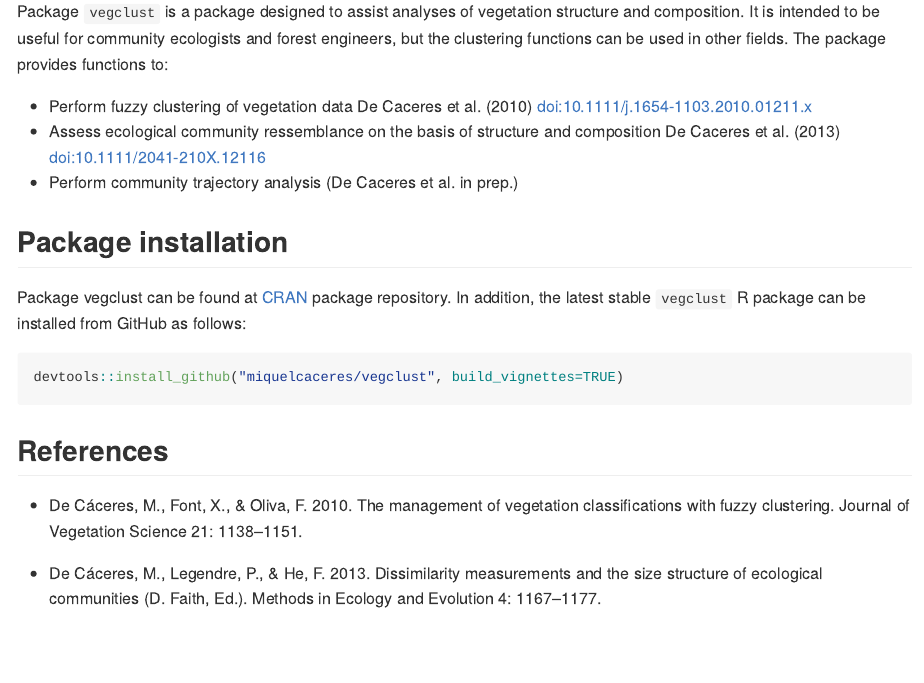
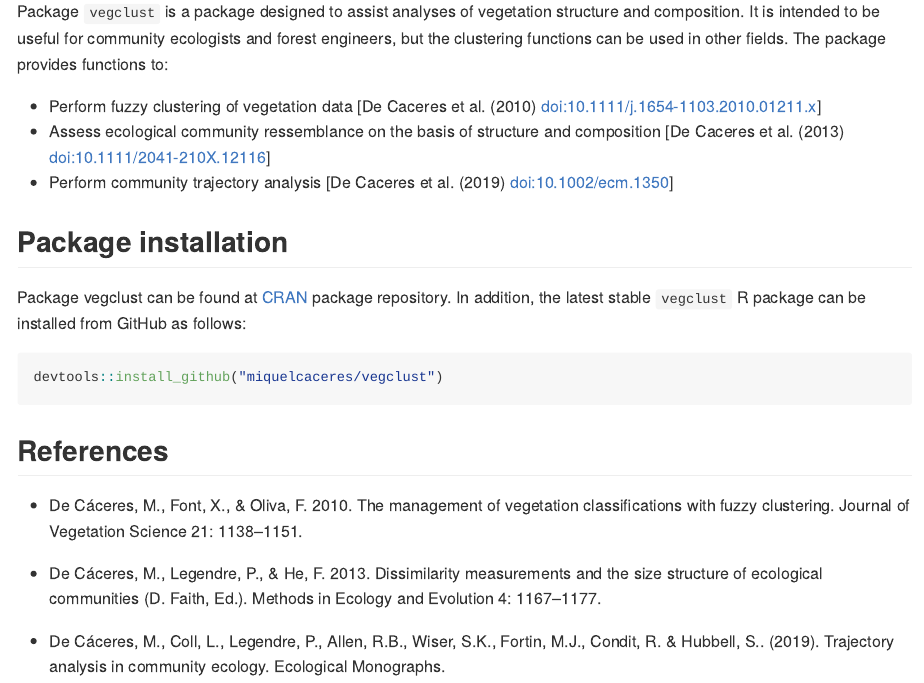
Before and after one commit to emf-creaf/vegclust, an R Markdown document (README.Rmd): the page in a window 1100 px wide, from 180 px down. The pictures show the output file README.md that the author committed with the source, drawn offline in the style of GitHub.

Commit message:
documentation

````diff
--- a/README.Rmd
+++ b/README.Rmd
@@ -12,9 +12,9 @@ knitr::opts_chunk$set(collapse = TRUE, comment = "#>", fig.path = "README-")
 
 Package `vegclust` is a package designed to assist analyses of vegetation structure and composition. It is intended to be useful for community ecologists and forest engineers, but the clustering functions can be used in other fields. The package provides functions to:
 
-* Perform fuzzy clustering of vegetation data De Caceres et al. (2010) <doi:10.1111/j.1654-1103.2010.01211.x>
-* Assess ecological community ressemblance on the basis of structure and composition De Caceres et al. (2013) <doi:10.1111/2041-210X.12116>
-* Perform community trajectory analysis (De Caceres et al. in prep.)
+* Perform fuzzy clustering of vegetation data [De Caceres et al. (2010) <doi:10.1111/j.1654-1103.2010.01211.x>]
+* Assess ecological community ressemblance on the basis of structure and composition  [De Caceres et al. (2013) <doi:10.1111/2041-210X.12116>]
+* Perform community trajectory analysis  [De Caceres et al. (2019) <doi:10.1002/ecm.1350>]
 
 
 ## Package installation
@@ -22,7 +22,7 @@ Package `vegclust` is a package designed to assist analyses of vegetation struct
 Package vegclust can be found at [CRAN](https://cran.r-project.org/) package repository. In addition, the latest stable `vegclust` R package can be installed from GitHub as follows:
 
 ```{r installation, eval = FALSE}
-devtools::install_github("miquelcaceres/vegclust", build_vignettes=TRUE)
+devtools::install_github("miquelcaceres/vegclust")
 ```
 
 
@@ -31,3 +31,5 @@ devtools::install_github("miquelcaceres/vegclust", build_vignettes=TRUE)
 + De Cáceres, M., Font, X., & Oliva, F. 2010. The management of vegetation classifications with fuzzy clustering. Journal of Vegetation Science 21: 1138–1151.
 
 + De Cáceres, M., Legendre, P., & He, F. 2013. Dissimilarity measurements and the size structure of ecological communities (D. Faith, Ed.). Methods in Ecology and Evolution 4: 1167–1177.
+
++ De Cáceres, M., Coll, L., Legendre, P., Allen, R.B., Wiser, S.K., Fortin, M.J., Condit, R. & Hubbell, S.. (2019). Trajectory analysis in community ecology. Ecological Monographs.
````
Also changed, not shown: README.md, docs/pkgdown.yml, 47 other files.
